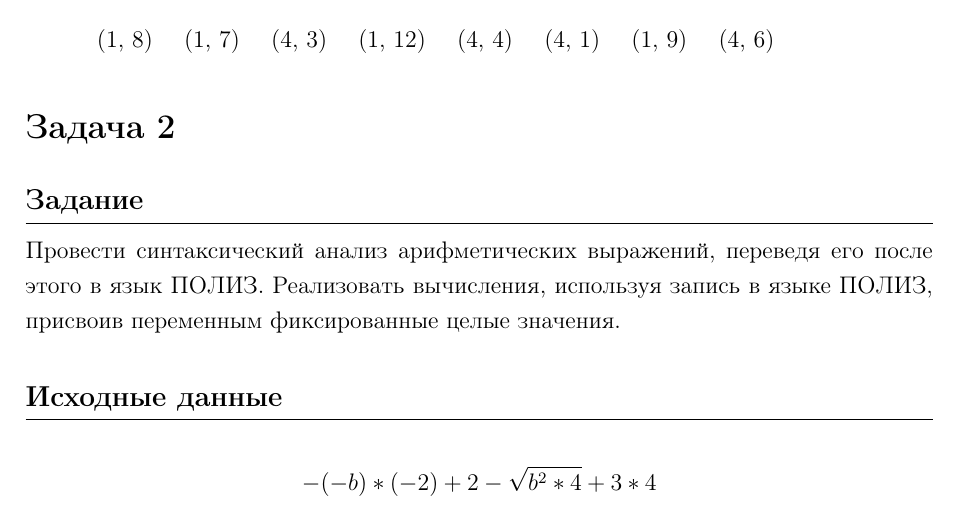
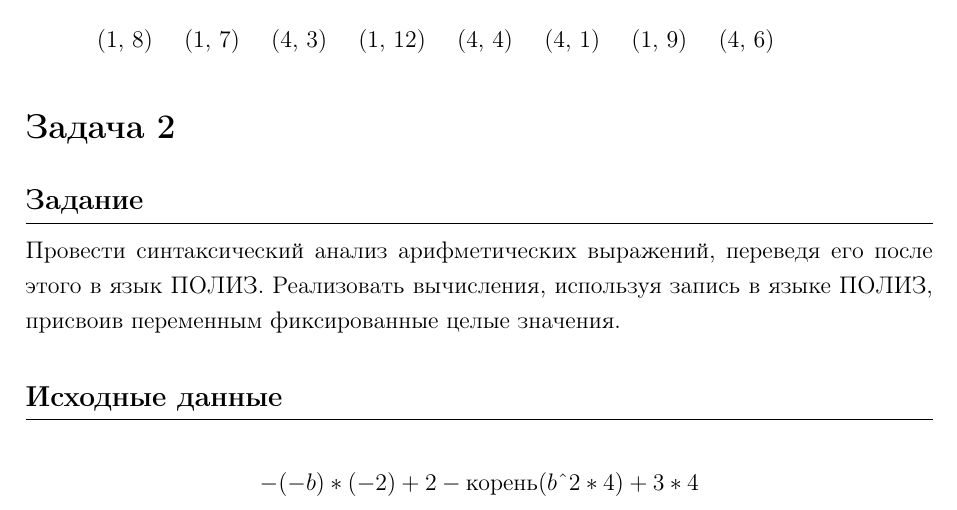
Before and after one commit to kwuh91/Automata-Theory, a LaTeX problem sheet (HW2-2/AT-HW2-2.tex): part of page 3 of 8, cut so that both start at the same text. Compiled offline with pdfLaTeX.

Commit message:
HW2-2 cleanup

```diff
--- a/HW2-2/AT-HW2-2.tex
+++ b/HW2-2/AT-HW2-2.tex
@@ -191,7 +191,7 @@ end.
 \subsection*{Исходные данные}\vspace{-20pt}\rule{\linewidth}{0.1mm}
 
 \begin{equation*}
-       -(-b) * (-2) + 2 - \sqrt{b^2 * 4} + 3 * 4
+       -(-b) * (-2) + 2 - \text{корень}(b \textasciicircum 2 * 4) + 3 * 4
 \end{equation*}
 
 \subsection*{Решение}\vspace{-20pt}\rule{\linewidth}{0.1mm}
```
Also changed, not shown: HW2-2/AT-HW2-2.pdf, 1 other file.
